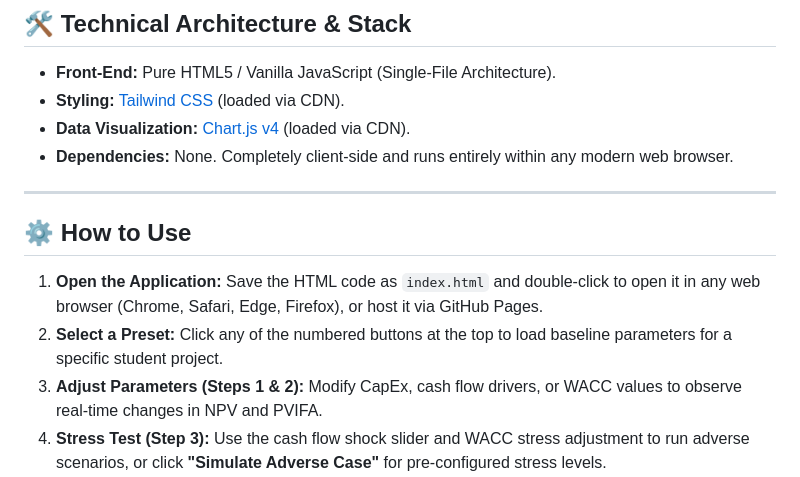
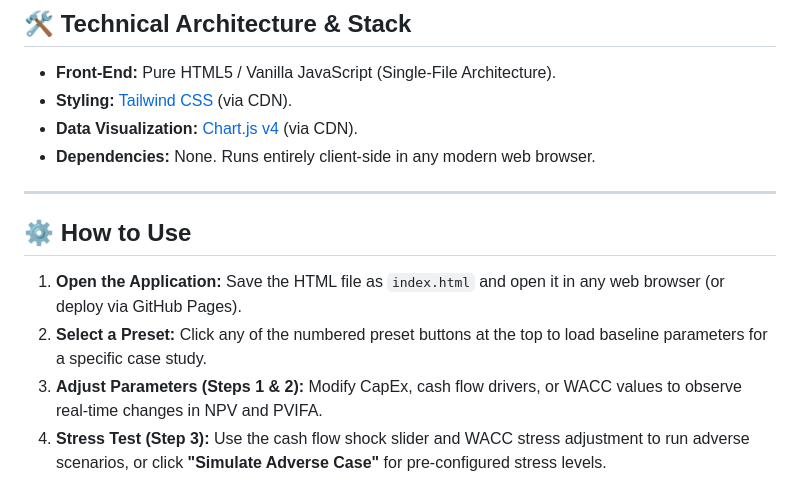
Before and after one commit to abbyandy77-bot/mgt628-dcf-sandbox, a Markdown page: README.md, the part around one of its changes. GitHub-like rendering.

```diff
--- a/README.md
+++ b/README.md
@@ -57,16 +55,16 @@ Where:
 ## 🛠️ Technical Architecture & Stack
 
 * **Front-End:** Pure HTML5 / Vanilla JavaScript (Single-File Architecture).
-* **Styling:** [Tailwind CSS](https://tailwindcss.com/) (loaded via CDN).
-* **Data Visualization:** [Chart.js v4](https://www.chart.js/) (loaded via CDN).
-* **Dependencies:** None. Completely client-side and runs entirely within any modern web browser.
+* **Styling:** [Tailwind CSS](https://tailwindcss.com/) (via CDN).
+* **Data Visualization:** [Chart.js v4](https://www.chart.js/) (via CDN).
+* **Dependencies:** None. Runs entirely client-side in any modern web browser.
 
 ---
 
 ## ⚙️ How to Use
 
-1. **Open the Application:** Save the HTML code as `index.html` and double-click to open it in any web browser (Chrome, Safari, Edge, Firefox), or host it via GitHub Pages.
-2. **Select a Preset:** Click any of the numbered buttons at the top to load baseline parameters for a specific student project.
+1. **Open the Application:** Save the HTML file as `index.html` and open it in any web browser (or deploy via GitHub Pages).
+2. **Select a Preset:** Click any of the numbered preset buttons at the top to load baseline parameters for a specific case study.
 3. **Adjust Parameters (Steps 1 & 2):** Modify CapEx, cash flow drivers, or WACC values to observe real-time changes in NPV and PVIFA.
 4. **Stress Test (Step 3):** Use the cash flow shock slider and WACC stress adjustment to run adverse scenarios, or click **"Simulate Adverse Case"** for pre-configured stress levels.
 5. **Export Data:** Click **"Copy Markdown Table for Journal"** to paste your findings directly into your documentation, or click **"Print / Save PDF"** to archive the report.
```
Also changed, not shown: other parts of README.md (+26 -28 lines).
